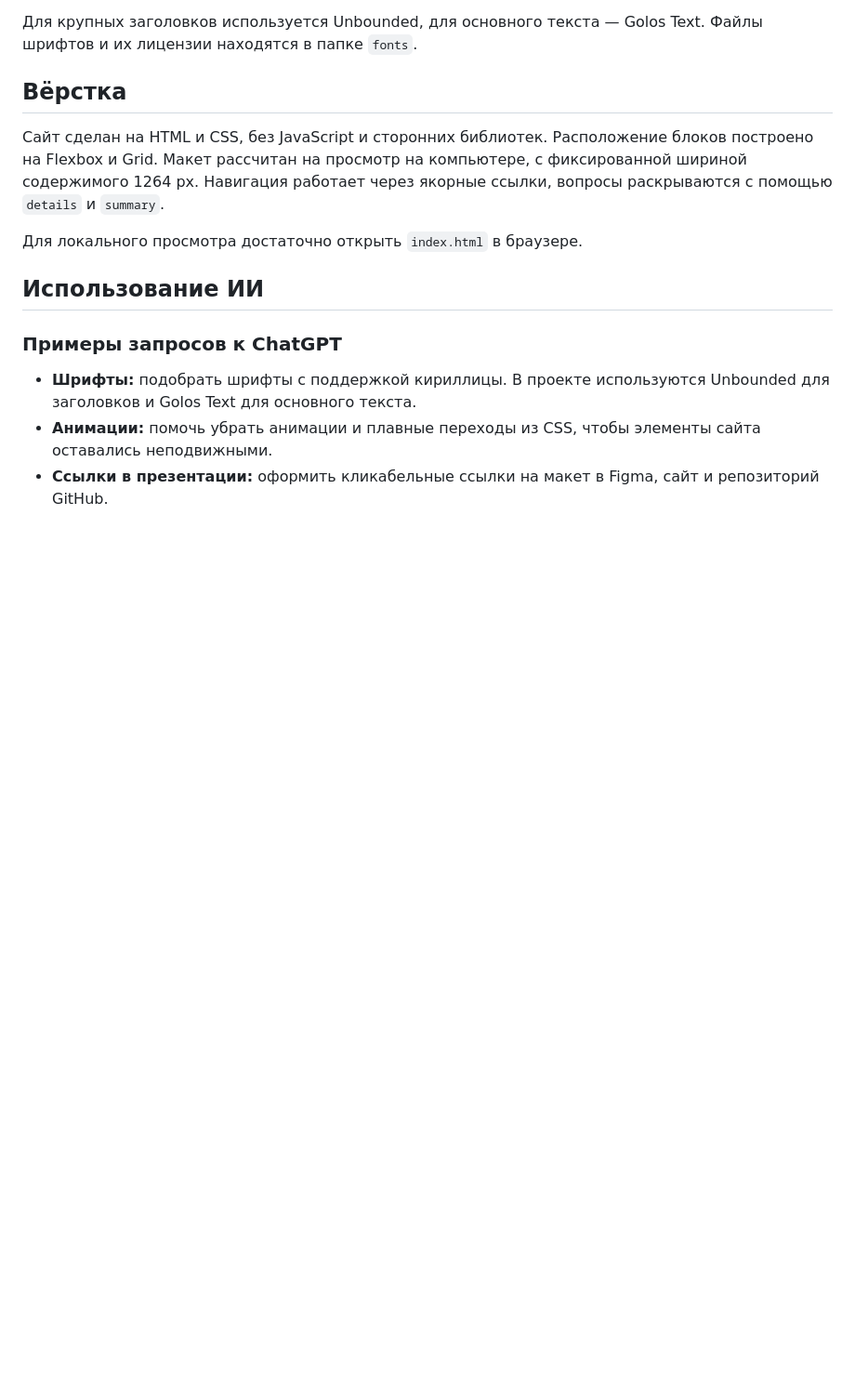
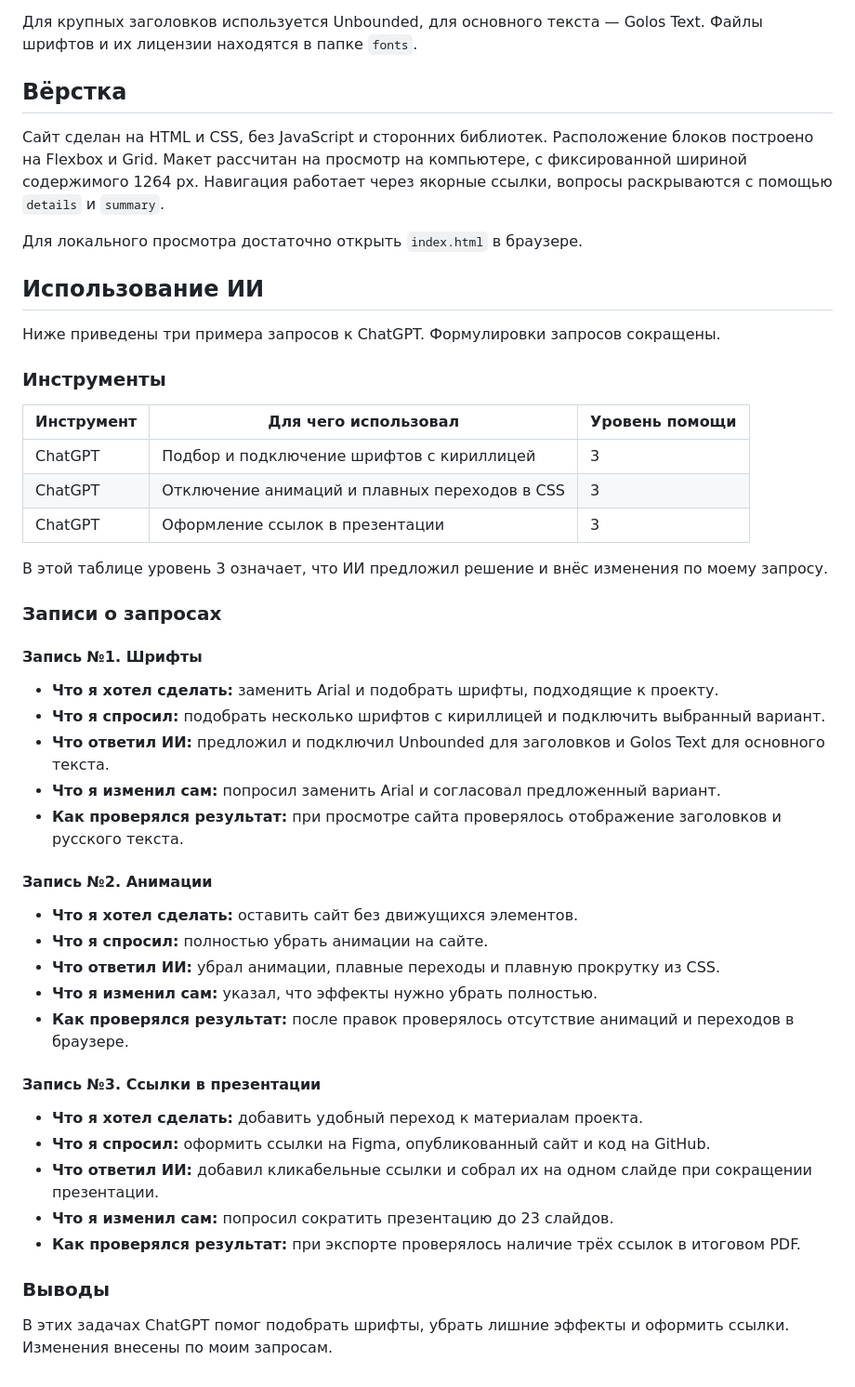
Before and after one commit to vkhanarin/obshchiy-dostup-1st-module, a Markdown page: README.md, the part around the change. Shown at 93% size. GitHub-like rendering; blank space fills up the shorter version.

Commit message:
общий доступ

```diff
--- a/README.md
+++ b/README.md
@@ -33,8 +33,44 @@
 
 ## Использование ИИ
 
-### Примеры запросов к ChatGPT
+Ниже приведены три примера запросов к ChatGPT. Формулировки запросов сокращены.
 
-- **Шрифты:** подобрать шрифты с поддержкой кириллицы. В проекте используются Unbounded для заголовков и Golos Text для основного текста.
-- **Анимации:** помочь убрать анимации и плавные переходы из CSS, чтобы элементы сайта оставались неподвижными.
-- **Ссылки в презентации:** оформить кликабельные ссылки на макет в Figma, сайт и репозиторий GitHub.
+### Инструменты
+
+| Инструмент | Для чего использовал | Уровень помощи |
+| --- | --- | --- |
+| ChatGPT | Подбор и подключение шрифтов с кириллицей | 3 |
+| ChatGPT | Отключение анимаций и плавных переходов в CSS | 3 |
+| ChatGPT | Оформление ссылок в презентации | 3 |
+
+В этой таблице уровень 3 означает, что ИИ предложил решение и внёс изменения по моему запросу.
+
+### Записи о запросах
+
+#### Запись №1. Шрифты
+
+- **Что я хотел сделать:** заменить Arial и подобрать шрифты, подходящие к проекту.
+- **Что я спросил:** подобрать несколько шрифтов с кириллицей и подключить выбранный вариант.
+- **Что ответил ИИ:** предложил и подключил Unbounded для заголовков и Golos Text для основного текста.
+- **Что я изменил сам:** попросил заменить Arial и согласовал предложенный вариант.
+- **Как проверялся результат:** при просмотре сайта проверялось отображение заголовков и русского текста.
+
+#### Запись №2. Анимации
+
+- **Что я хотел сделать:** оставить сайт без движущихся элементов.
+- **Что я спросил:** полностью убрать анимации на сайте.
+- **Что ответил ИИ:** убрал анимации, плавные переходы и плавную прокрутку из CSS.
+- **Что я изменил сам:** указал, что эффекты нужно убрать полностью.
+- **Как проверялся результат:** после правок проверялось отсутствие анимаций и переходов в браузере.
+
+#### Запись №3. Ссылки в презентации
+
+- **Что я хотел сделать:** добавить удобный переход к материалам проекта.
+- **Что я спросил:** оформить ссылки на Figma, опубликованный сайт и код на GitHub.
+- **Что ответил ИИ:** добавил кликабельные ссылки и собрал их на одном слайде при сокращении презентации.
+- **Что я изменил сам:** попросил сократить презентацию до 23 слайдов.
+- **Как проверялся результат:** при экспорте проверялось наличие трёх ссылок в итоговом PDF.
+
+### Выводы
+
+В этих задачах ChatGPT помог подобрать шрифты, убрать лишние эффекты и оформить ссылки. Изменения внесены по моим запросам.
```
